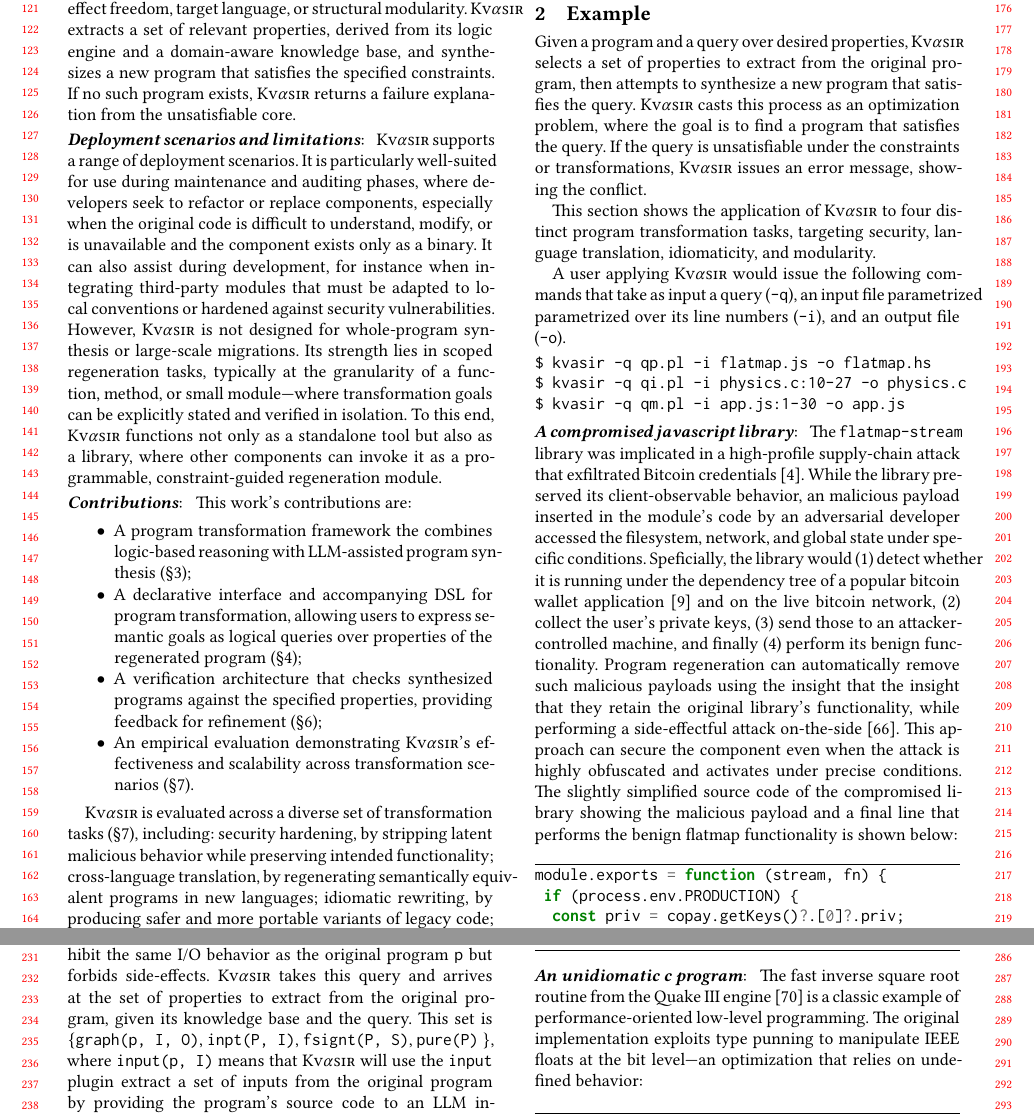
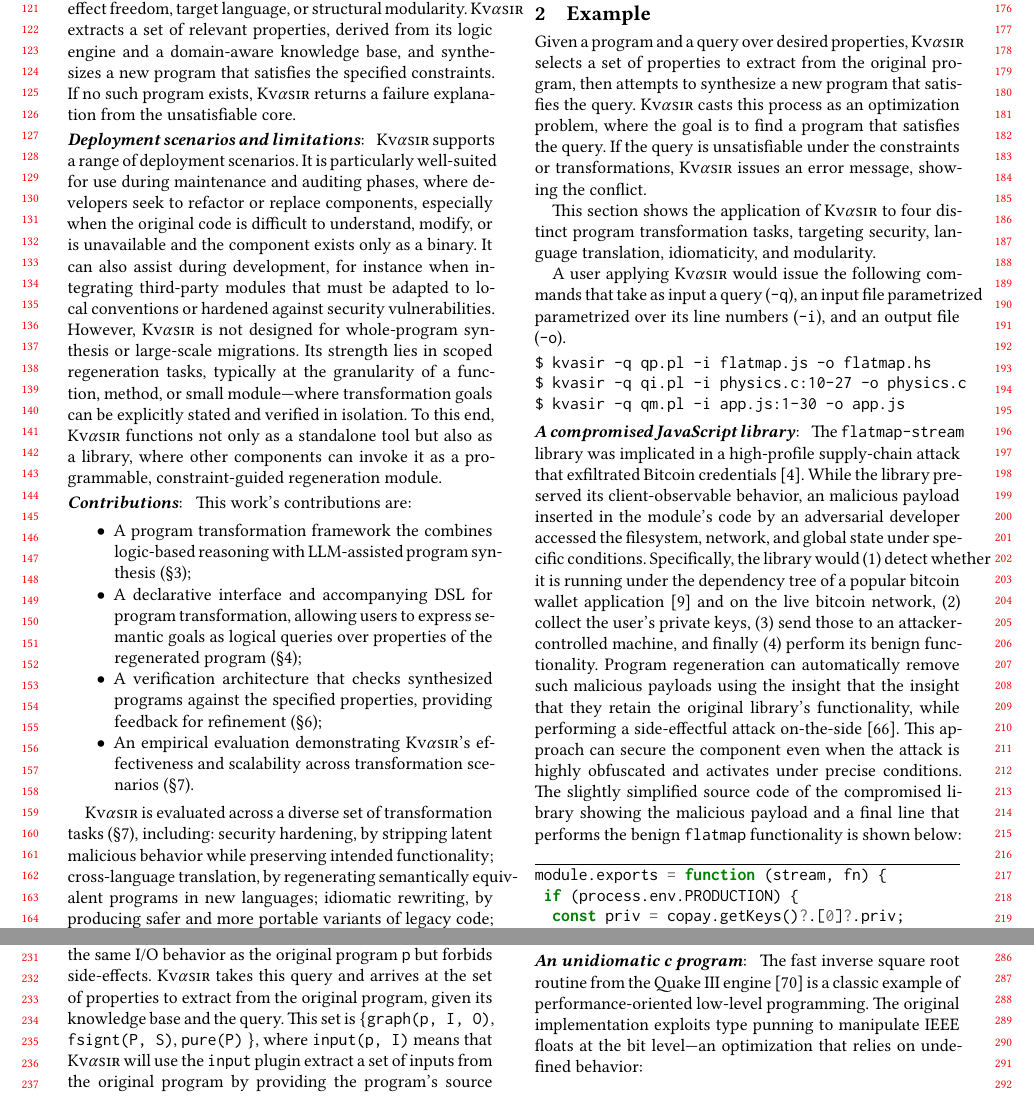
Before and after one commit to vagos/kvasir, a LaTeX paper (docs/paper/draft.tex): two parts of pages 2 and 3 of 18, joined at a grey line, cut so that both start at the same text. Compiled offline with XeLaTeX.

Commit message:
Fix typos
Signed-off-by: Evangelos Lamprou <vagos@lamprou.xyz>

```diff
--- a/docs/paper/draft.tex
+++ b/docs/paper/draft.tex
@@ -232,13 +232,13 @@ $ kvasir -q qi.pl -i physics.c:10-27 -o physics.c
 $ kvasir -q qm.pl -i app.js:1-30 -o app.js
 \end{minted}
 
-\heading{A compromised javascript library}
+\heading{A compromised JavaScript library}
 The \ttt{flatmap-stream} library was implicated in a high-profile
 supply-chain attack that exfiltrated Bitcoin credentials~\cite{ev:eurosec:2022}.
 While the library preserved
 its client-observable behavior, an malicious payload inserted in the module's code by an adversarial developer accessed the filesystem, network, and
 global state under specific conditions.
-Speficially,
+Specifically,
 the library would
 (1) detect whether it is running under the dependency tree of a popular bitcoin wallet
 application~\cite{copay} and on the live bitcoin network,
@@ -251,7 +251,7 @@ while performing a side-effectful attack on-the-side~\cite{harp:ccs:2021}.
 This approach can secure the component even when the attack is highly obfuscated and
 activates under precise conditions.
 The slightly simplified source code of the compromised library showing the malicious payload and a final
-line that performs the benign flatmap functionality is shown below:
+line that performs the benign \ttt{flatmap} functionality is shown below:
 \begin{minted}[frame=lines]{js}
 module.exports = function (stream, fn) {
  if (process.env.PRODUCTION) {
@@ -277,7 +277,7 @@ This query requires the regenerated program \ttt{p\_} to exhibit the same I/O be
 but forbids side-effects.
 \sys takes this query and arrives at the set of properties to extract from the
 original program, given its knowledge base and the query.
-This set is $\{$\ttt{graph(p, I, O)}, \ttt{inpt(P, I)}, \ttt{fsignt(P, S)}, \ttt{pure(P)}$\}$, where
+This set is $\{$\ttt{graph(p, I, O)}, \ttt{fsignt(P, S)}, \ttt{pure(P)}$\}$, where
 \ttt{input(p, I)} means that \sys will use the \ttt{input} plugin extract a set of inputs from the original program
 by providing the program's source code to an LLM instance and asking it to generate a set of inputs;
 \ttt{graph(p, I, O)} extracts the client-observable I/O behavior of the program
```
Also changed, not shown: docs/paper/draft.tex (6 more changed lines).
